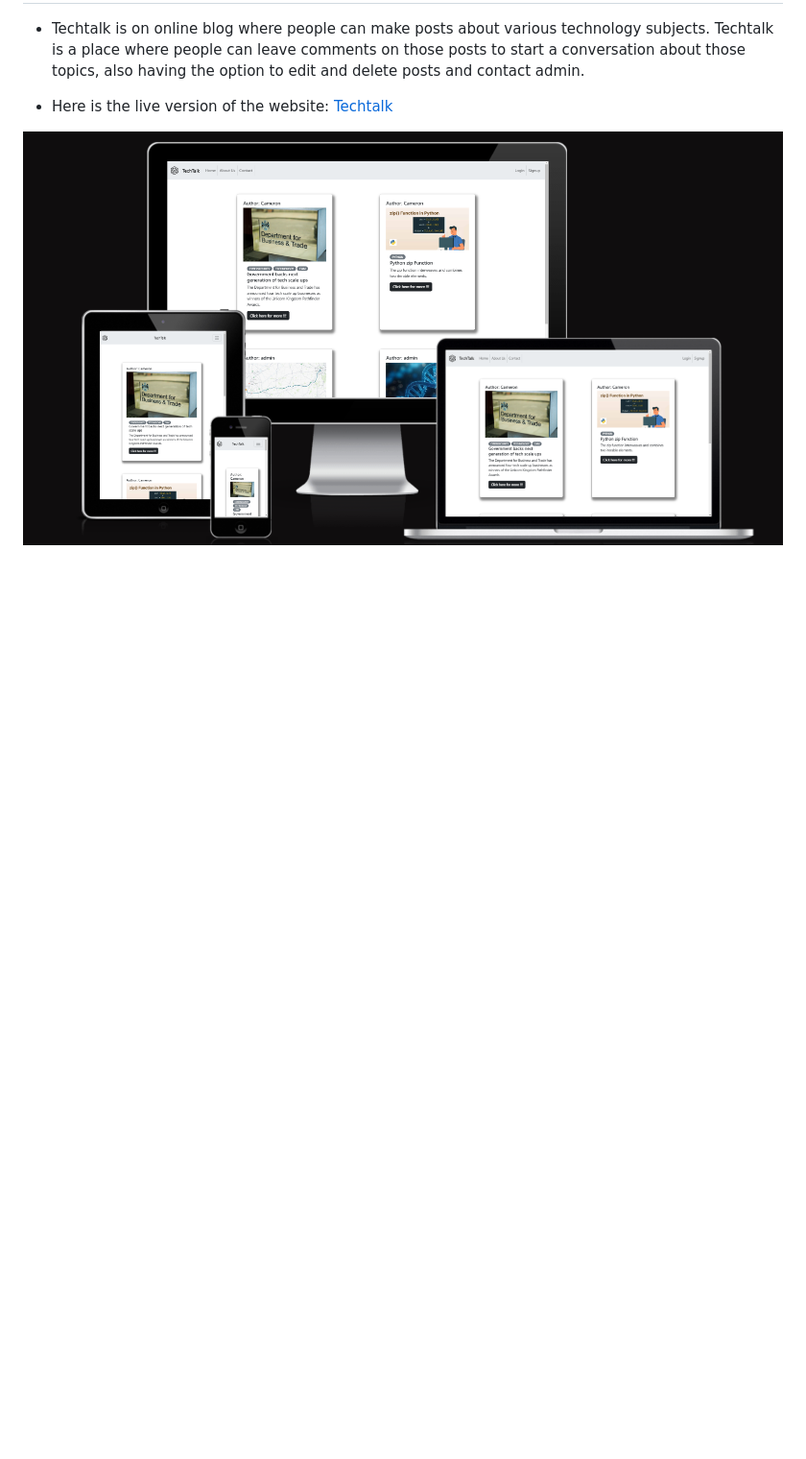
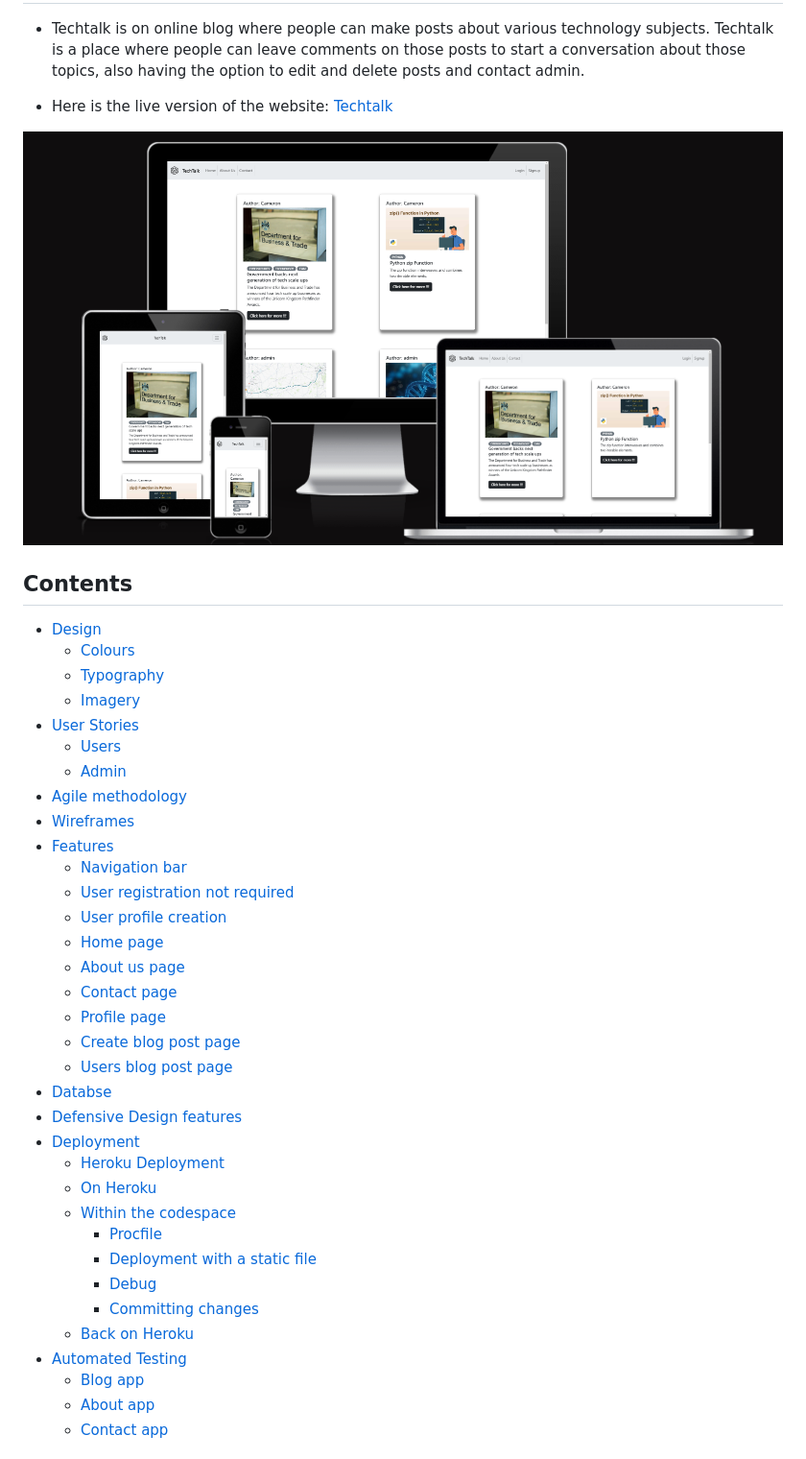
Before and after one commit to Cam-4587/TechTalk, a Markdown page: README.md, the part around the change printed below. Shown: that part at 96% size. GitHub-like rendering; blank space fills up the shorter version.

```diff
--- a/README.md
+++ b/README.md
@@ -6,3 +6,43 @@
 [Techtalk](https://techtalk-3a394e241470.herokuapp.com)
 
 !['am I responsive' image](docs/read_me/am_i_responsive.png)
+
+## **Contents**
+
+* [Design](#design)
+    * [Colours](#colours)
+    * [Typography](#typography)
+    * [Imagery](#imagery)
+* [User Stories](#user-stories)
+    * [Users](#users)
+    * [Admin](#admin)
+* [Agile methodology](#agile-methodology)
+* [Wireframes](#wireframes)
+* [Features](#features)
+    * [Navigation bar](#navigation-bar)
+    * [User registration not required](#user-registration-not-required)
+    * [User profile creation](#user-profile-creation)
+    * [Home page](#home-page)
+    * [About us page](#about-us-page)
+    * [Contact page](#contact-page)
+    * [Profile page](#profile-page)
+    * [Create blog post page](#create-blog-post-page)
+    * [Users blog post page](#users-blog-post-page)
+* [Databse](#database)
+* [Defensive Design features](#defensive-design-features)
+* [Deployment](#deployment)
+    * [Heroku Deployment](#heroku-deployment)
+    * [On Heroku](#on-heroku)
+    * [Within the codespace](#within-the-codespace)
+        * [Procfile](#procfile)
+        * [Deployment with a static file](#deployment-with-static-file)
+        * [Debug](#debug)
+        * [Committing changes](#committing-changes)
+    * [Back on Heroku](#back-on-heroku)
+* [Automated Testing](#automated-testing)
+    * [Blog app](#blog-app)
+    * [About app](#about-app)
+    * [Contact app](#contact-app)
+
+
+
```
Also changed, not shown: other parts of README.md (+53 -12 lines), docs/read_me/about_us_page.png (added), docs/read_me/contact_page.png (added), docs/read_me/home_page.png (added), docs/read_me/techtalk_colour_scheme.png (added), 1 other file.
